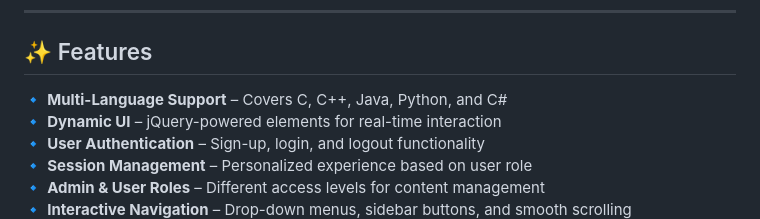
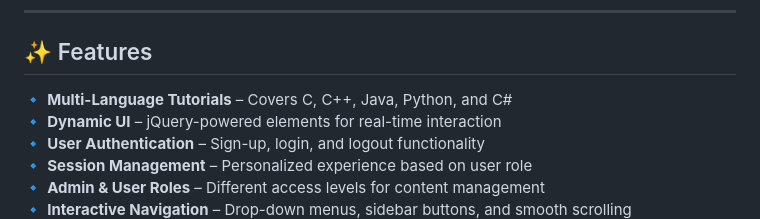
Before and after one commit to IcarusWCQ/coding-tutorial-website, a Markdown page: README.md, the part around the change. GitHub-like rendering.

```diff
--- a/README.md
+++ b/README.md
@@ -16,7 +16,7 @@ This website provides structured **learning resources** for programming language
 ---
 
 ## ✨ Features
-🔹 **Multi-Language Support** – Covers C, C++, Java, Python, and C#
+🔹 **Multi-Language Tutorials** – Covers C, C++, Java, Python, and C#
 🔹 **Dynamic UI** – jQuery-powered elements for real-time interaction
 🔹 **User Authentication** – Sign-up, login, and logout functionality
 🔹 **Session Management** – Personalized experience based on user role
```
